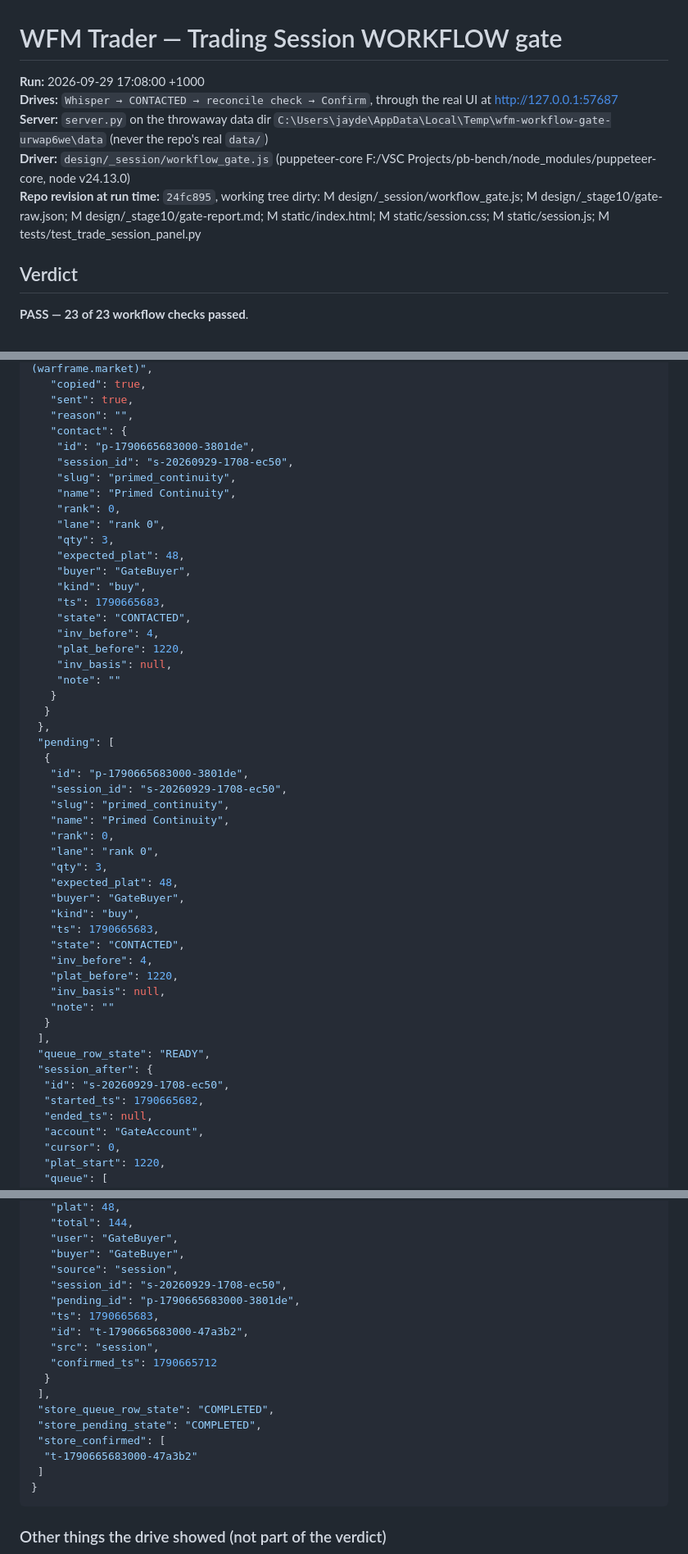
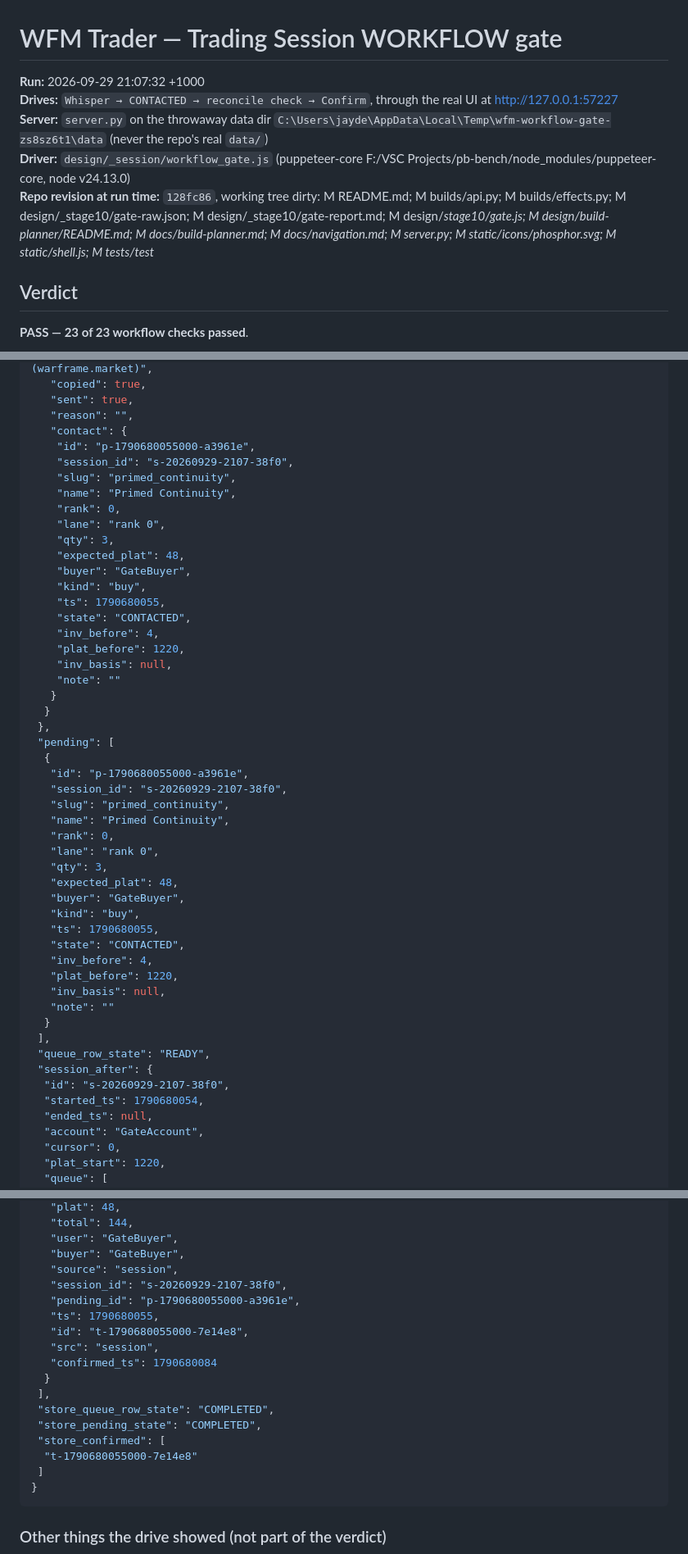
Before and after one commit to JAYST3AM/wfm-dashboard, a Markdown page: design/_session/workflow-report.md, 3 parts joined by grey strips. Shown at 82% size. GitHub-like rendering.

Commit message:
The trading gate's report from the Phase 2 regression round (23/23)

````diff
--- a/design/_session/workflow-report.md
+++ b/design/_session/workflow-report.md
@@ -1,10 +1,10 @@
 # WFM Trader — Trading Session WORKFLOW gate
 
-**Run:** 2026-09-29 17:08:00 +1000
-**Drives:** `Whisper → CONTACTED → reconcile check → Confirm`, through the real UI at http://127.0.0.1:57687
-**Server:** `server.py` on the throwaway data dir `C:\Users\jayde\AppData\Local\Temp\wfm-workflow-gate-urwap6we\data` (never the repo's real `data/`)
+**Run:** 2026-09-29 21:07:32 +1000
+**Drives:** `Whisper → CONTACTED → reconcile check → Confirm`, through the real UI at http://127.0.0.1:57227
+**Server:** `server.py` on the throwaway data dir `C:\Users\jayde\AppData\Local\Temp\wfm-workflow-gate-zs8sz6t1\data` (never the repo's real `data/`)
 **Driver:** `design/_session/workflow_gate.js` (puppeteer-core F:/VSC Projects/pb-bench/node_modules/puppeteer-core, node v24.13.0)
-**Repo revision at run time:** `24fc895`, working tree dirty: M design/_session/workflow_gate.js; M design/_stage10/gate-raw.json; M design/_stage10/gate-report.md; M static/index.html; M static/session.css; M static/session.js; M tests/test_trade_session_panel.py
+**Repo revision at run time:** `128fc86`, working tree dirty: M README.md; M builds/api.py; M builds/effects.py; M design/_stage10/gate-raw.json; M design/_stage10/gate-report.md; M design/_stage10/gate.js; M design/build-planner/README.md; M docs/build-planner.md; M docs/navigation.md; M server.py; M static/icons/phosphor.svg; M static/shell.js; M tests/test_
 
 ## Verdict
 
@@ -212,8 +212,8 @@ Each block is what the driver actually read — DOM text the panel painted, the
    "sent": true,
    "reason": "",
    "contact": {
-    "id": "p-1790665683000-3801de",
-    "session_id": "s-20260929-1708-ec50",
+    "id": "p-1790680055000-a3961e",
+    "session_id": "s-20260929-2107-38f0",
     "slug": "primed_continuity",
     "name": "Primed Continuity",
     "rank": 0,
@@ -222,7 +222,7 @@ Each block is what the driver actually read — DOM text the panel painted, the
     "expected_plat": 48,
     "buyer": "GateBuyer",
     "kind": "buy",
-    "ts": 1790665683,
+    "ts": 1790680055,
     "state": "CONTACTED",
     "inv_before": 4,
     "plat_before": 1220,
@@ -233,8 +233,8 @@ Each block is what the driver actually read — DOM text the panel painted, the
  },
  "pending": [
   {
-   "id": "p-1790665683000-3801de",
-   "session_id": "s-20260929-1708-ec50",
+   "id": "p-1790680055000-a3961e",
+   "session_id": "s-20260929-2107-38f0",
    "slug": "primed_continuity",
    "name": "Primed Continuity",
    "rank": 0,
@@ -243,7 +243,7 @@ Each block is what the driver actually read — DOM text the panel painted, the
    "expected_plat": 48,
    "buyer": "GateBuyer",
    "kind": "buy",
-   "ts": 1790665683,
+   "ts": 1790680055,
    "state": "CONTACTED",
    "inv_before": 4,
    "plat_before": 1220,
@@ -253,8 +253,8 @@ Each block is what the driver actually read — DOM text the panel painted, the
  ],
  "queue_row_state": "READY",
  "session_after": {
-  "id": "s-20260929-1708-ec50",
-  "started_ts": 1790665682,
+  "id": "s-20260929-2107-38f0",
+  "started_ts": 1790680054,
   "ended_ts": null,
   "account": "GateAccount",
   "cursor": 0,
@@ -488,18 +488,18 @@ Each block is what the driver actually read — DOM text the panel painted, the
    "user": "GateBuyer",
    "buyer": "GateBuyer",
    "source": "session",
-   "session_id": "s-20260929-1708-ec50",
-   "pending_id": "p-1790665683000-3801de",
-   "ts": 1790665683,
-   "id": "t-1790665683000-47a3b2",
+   "session_id": "s-20260929-2107-38f0",
+   "pending_id": "p-1790680055000-a3961e",
+   "ts": 1790680055,
+   "id": "t-1790680055000-7e14e8",
    "src": "session",
-   "confirmed_ts": 1790665712
+   "confirmed_ts": 1790680084
   }
  ],
  "store_queue_row_state": "COMPLETED",
  "store_pending_state": "COMPLETED",
  "store_confirmed": [
-  "t-1790665683000-47a3b2"
+  "t-1790680055000-7e14e8"
  ]
 }
 ```
````
Also changed, not shown: other parts of design/_session/workflow-report.md (+30 -30 lines).
